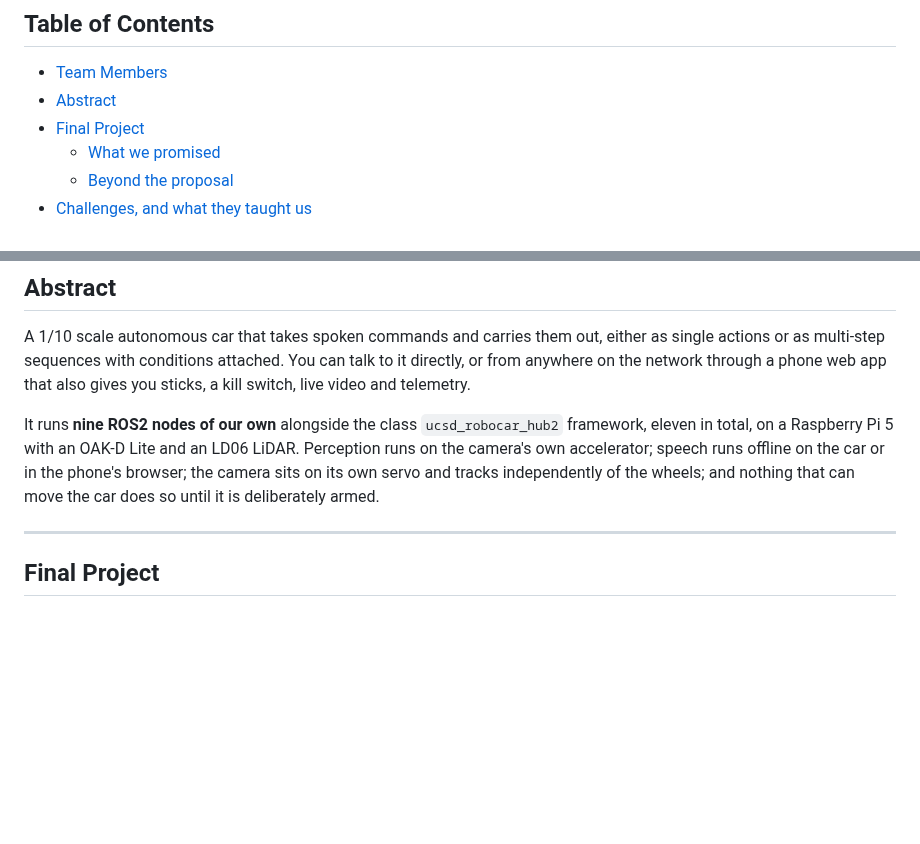
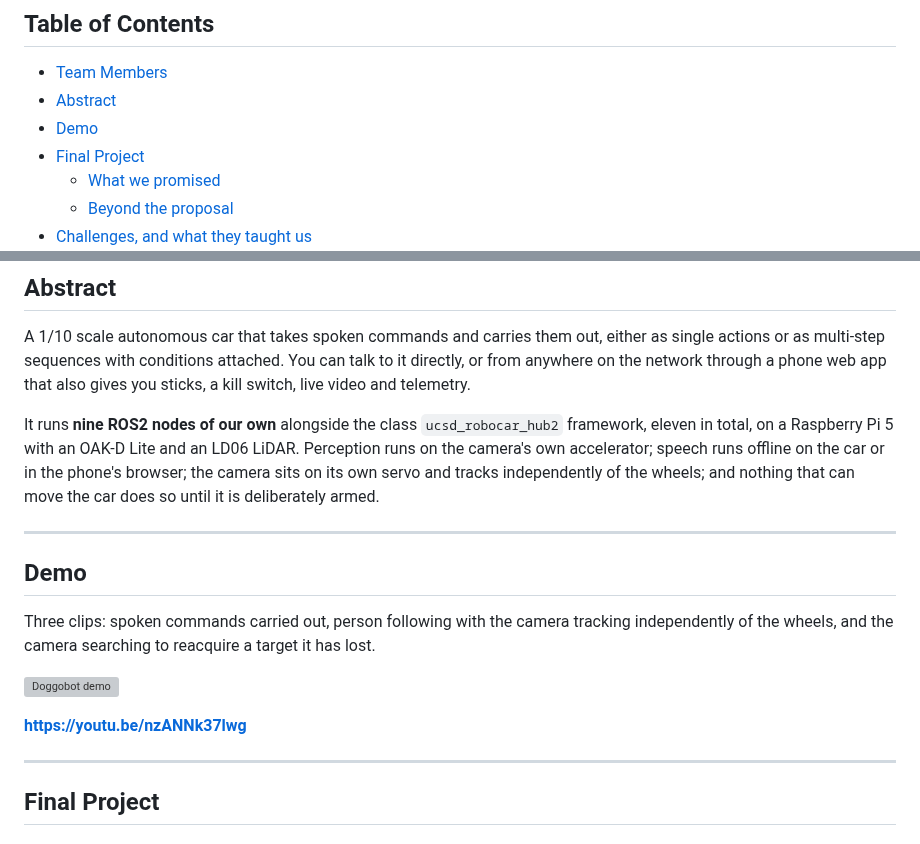
Before and after one commit to TheDjabra/doggobot, a Markdown page: README.md, 2 parts joined by grey strips. GitHub-like rendering; blank space fills up the shorter version; grey boxes are pictures that could not be loaded.

```diff
--- a/README.md
+++ b/README.md
@@ -12,6 +19,7 @@
 
 - [Team Members](#team-members)
 - [Abstract](#abstract)
+- [Demo](#demo)
 - [Final Project](#final-project)
   - [What we promised](#what-we-promised)
   - [Beyond the proposal](#beyond-the-proposal)
@@ -51,6 +59,17 @@ in total, on a Raspberry Pi 5 with an OAK-D Lite and an LD06 LiDAR. Perception r
 camera's own accelerator; speech runs offline on the car or in the phone's browser; the camera
 sits on its own servo and tracks independently of the wheels; and nothing that can move the car
 does so until it is deliberately armed.
+
+---
+
+## Demo
+
+Three clips: spoken commands carried out, person following with the camera tracking
+independently of the wheels, and the camera searching to reacquire a target it has lost.
+
+[![Doggobot demo](https://img.youtube.com/vi/nzANNk37lwg/mqdefault.jpg)](https://youtu.be/nzANNk37lwg)
+
+**https://youtu.be/nzANNk37lwg**
 
 ---
 
```
Also changed, not shown: other parts of README.md (+9 -2 lines).
